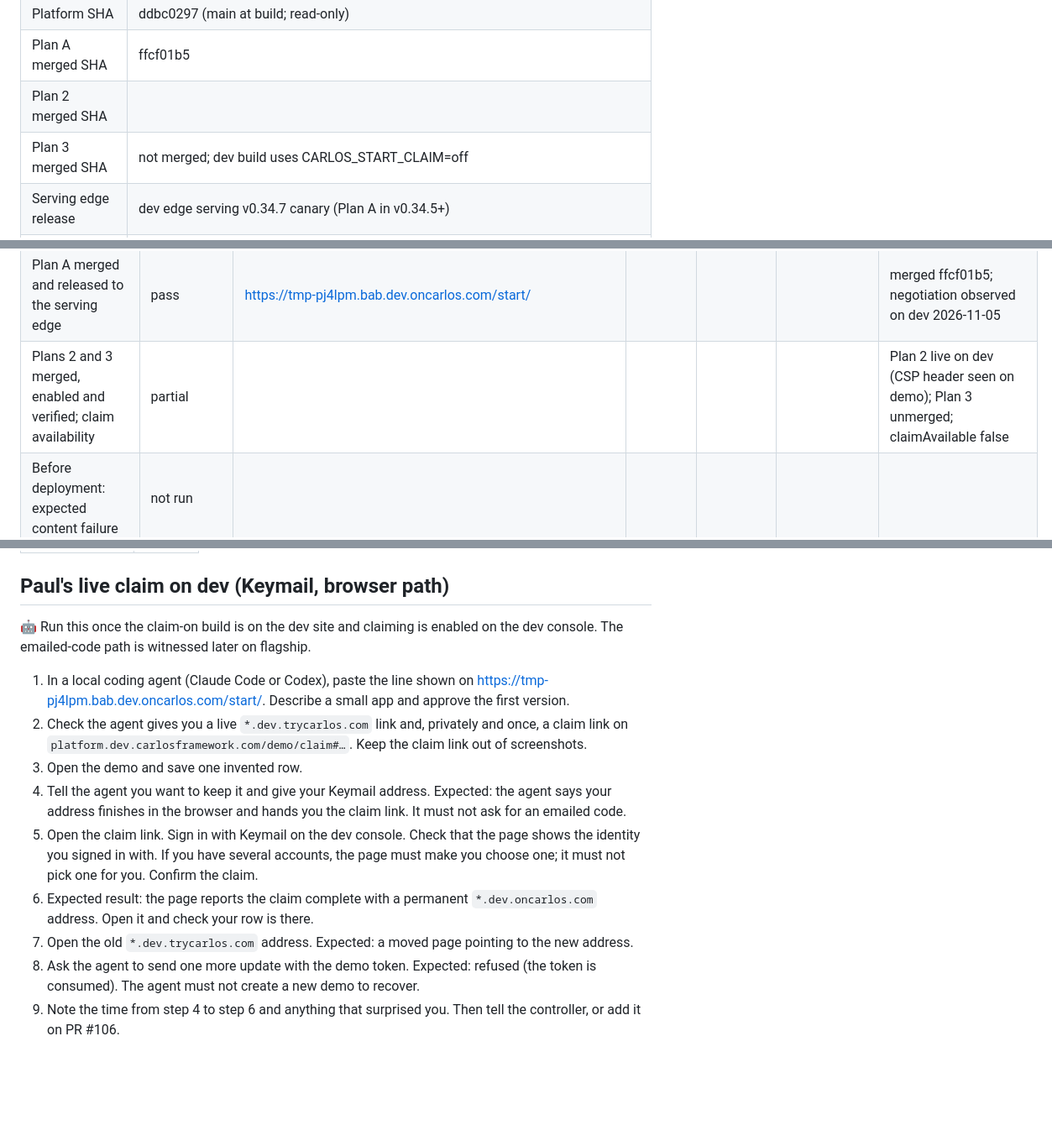
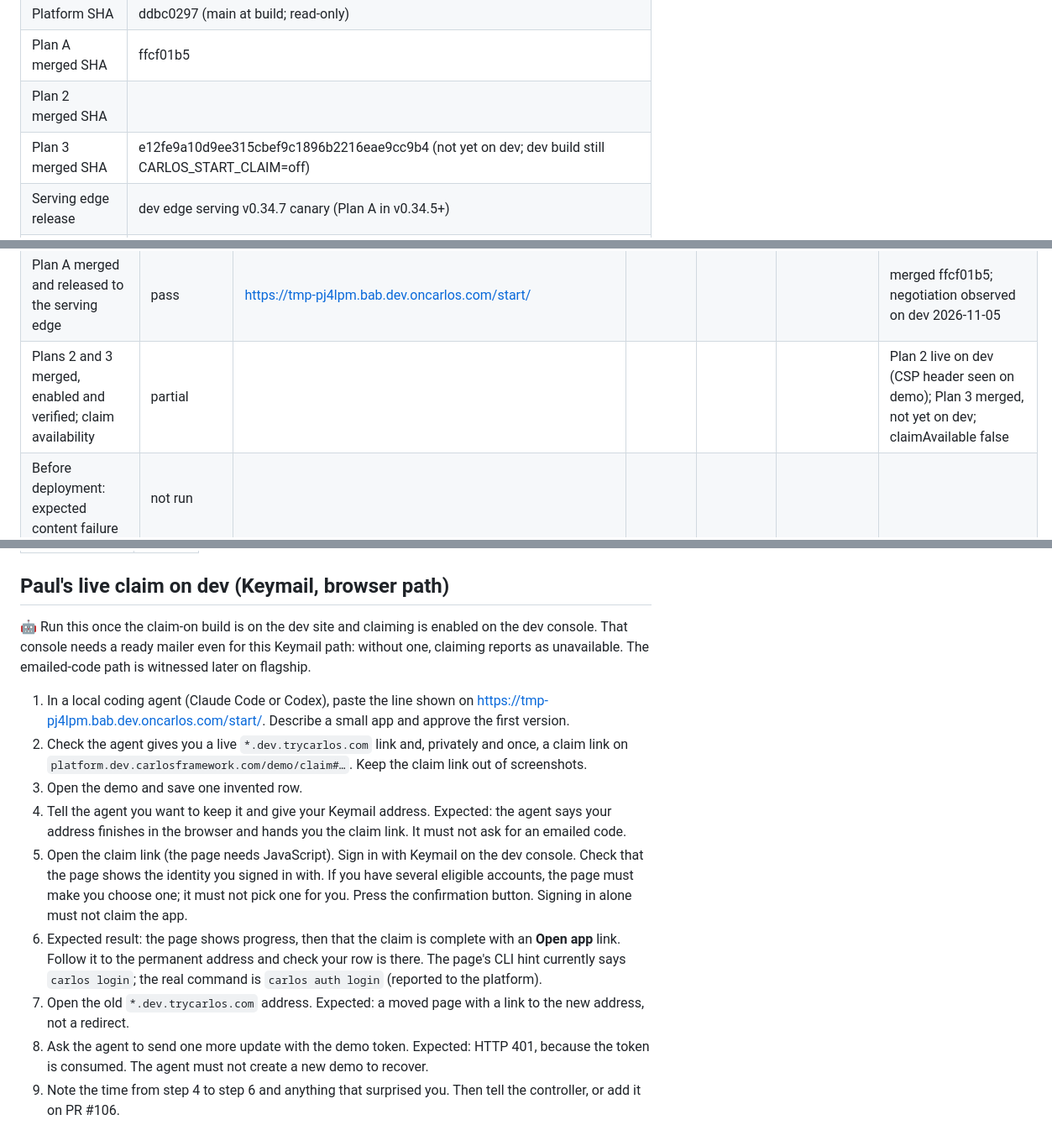
Before and after one commit to carlosframework/website, a Markdown page: docs/start-demo-acceptance.md, 3 parts joined by grey strips. Shown at 84% size. Rendered like a GitHub page; blank space fills up the shorter version.

Commit message:
docs: match the claim checklist to the merged producer
The dev console needs a ready mailer even for the Keymail path. The
moved page is not a redirect, a consumed token is a 401 and completion
shows an Open app link.

Co-Authored-By: Claude Opus 5.5 <noreply@anthropic.com>

```diff
--- a/docs/start-demo-acceptance.md
+++ b/docs/start-demo-acceptance.md
@@ -6,7 +6,7 @@
 | Platform SHA | ddbc0297 (main at build; read-only) |
 | Plan A merged SHA | ffcf01b5 |
 | Plan 2 merged SHA | |
-| Plan 3 merged SHA | not merged; dev build uses CARLOS_START_CLAIM=off |
+| Plan 3 merged SHA | e12fe9a10d9ee315cbef9c1896b2216eae9cc9b4 (not yet on dev; dev build still CARLOS_START_CLAIM=off) |
 | Serving edge release | dev edge serving v0.34.7 canary (Plan A in v0.34.5+) |
 | Starter archive SHA-256 | 2c7c1694ec022eb98bacca1e9b7bb17bb8391893ef51fabca2c5e1141b9f1f99 |
 | Console origin | https://platform.dev.carlosframework.com |
@@ -25,7 +25,7 @@
 |---|---|---|---|---|---|---|
 | Feature off: account path, no anonymous instructions | pass (local build) |  |  |  |  | disabled / and /start byte-identical to main c8d55e7; no index.md or starter outputs |
 | Plan A merged and released to the serving edge | pass | https://tmp-pj4lpm.bab.dev.oncarlos.com/start/ |  |  |  | merged ffcf01b5; negotiation observed on dev 2026-11-05 |
-| Plans 2 and 3 merged, enabled and verified; claim availability | partial |  |  |  |  | Plan 2 live on dev (CSP header seen on demo); Plan 3 unmerged; claimAvailable false |
+| Plans 2 and 3 merged, enabled and verified; claim availability | partial |  |  |  |  | Plan 2 live on dev (CSP header seen on demo); Plan 3 merged, not yet on dev; claimAvailable false |
 | Before deployment: expected content failure | not run | | | | | |
 | Slash redirect, browser HTML, complete visible agent section | pass | https://tmp-pj4lpm.bab.dev.oncarlos.com/start |  |  |  | verifyStartOrigin 19/19 checks |
 | Markdown negotiation and index.md byte equality | pass |  |  |  |  | text/markdown; charset=utf-8; bytes equal /start/index.md |
@@ -66,14 +66,14 @@
 
 ## Paul's live claim on dev (Keymail, browser path)
 
-🤖 Run this once the claim-on build is on the dev site and claiming is enabled on the dev console. The emailed-code path is witnessed later on flagship.
+🤖 Run this once the claim-on build is on the dev site and claiming is enabled on the dev console. That console needs a ready mailer even for this Keymail path: without one, claiming reports as unavailable. The emailed-code path is witnessed later on flagship.
 
 1. In a local coding agent (Claude Code or Codex), paste the line shown on [https://tmp-pj4lpm.bab.dev.oncarlos.com/start/](https://tmp-pj4lpm.bab.dev.oncarlos.com/start/). Describe a small app and approve the first version.
 2. Check the agent gives you a live `*.dev.trycarlos.com` link and, privately and once, a claim link on `platform.dev.carlosframework.com/demo/claim#…`. Keep the claim link out of screenshots.
 3. Open the demo and save one invented row.
 4. Tell the agent you want to keep it and give your Keymail address. Expected: the agent says your address finishes in the browser and hands you the claim link. It must not ask for an emailed code.
-5. Open the claim link. Sign in with Keymail on the dev console. Check that the page shows the identity you signed in with. If you have several accounts, the page must make you choose one; it must not pick one for you. Confirm the claim.
-6. Expected result: the page reports the claim complete with a permanent `*.dev.oncarlos.com` address. Open it and check your row is there.
-7. Open the old `*.dev.trycarlos.com` address. Expected: a moved page pointing to the new address.
-8. Ask the agent to send one more update with the demo token. Expected: refused (the token is consumed). The agent must not create a new demo to recover.
+5. Open the claim link (the page needs JavaScript). Sign in with Keymail on the dev console. Check that the page shows the identity you signed in with. If you have several eligible accounts, the page must make you choose one; it must not pick one for you. Press the confirmation button. Signing in alone must not claim the app.
+6. Expected result: the page shows progress, then that the claim is complete with an **Open app** link. Follow it to the permanent address and check your row is there. The page's CLI hint currently says `carlos login`; the real command is `carlos auth login` (reported to the platform).
+7. Open the old `*.dev.trycarlos.com` address. Expected: a moved page with a link to the new address, not a redirect.
+8. Ask the agent to send one more update with the demo token. Expected: HTTP 401, because the token is consumed. The agent must not create a new demo to recover.
 9. Note the time from step 4 to step 6 and anything that surprised you. Then tell the controller, or add it on PR #106.
```
Also changed, not shown: other parts of docs/start-demo-acceptance.md (+2 -2 lines).
